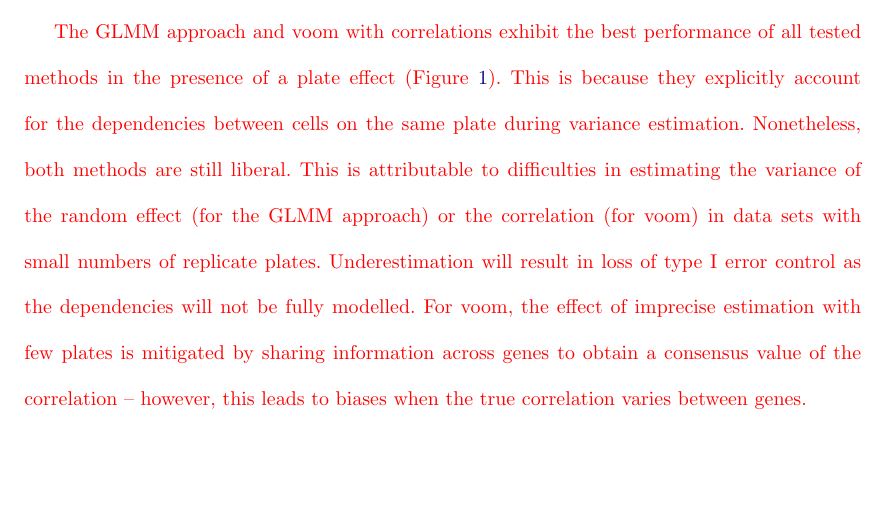
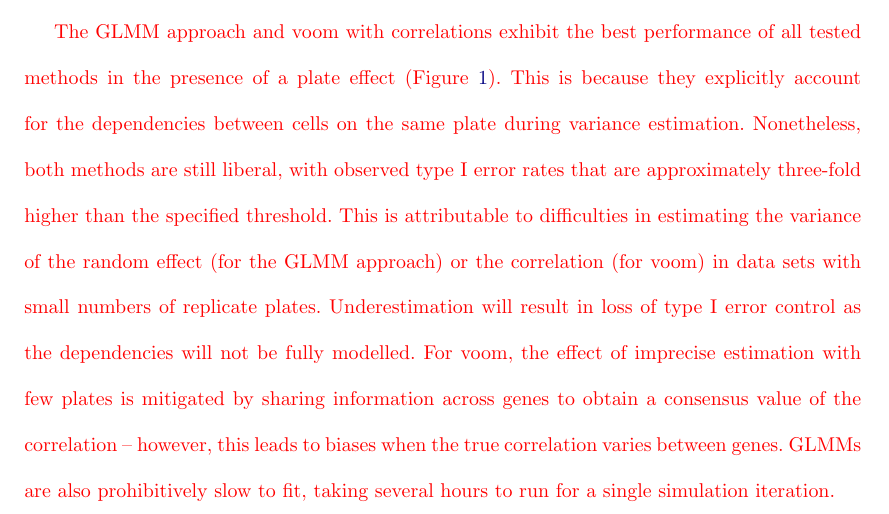
Before and after one commit to MarioniLab/PlateEffects2016, a LaTeX document (manuscript/pooled_error.tex): part of page 9 of 25, cut so that both start at the same text, the shorter picture padded with empty space. Compiled offline with pdfLaTeX.

Commit message:
Added sentences pointing out flaws of GLMMs.

```diff
--- a/manuscript/pooled_error.tex
+++ b/manuscript/pooled_error.tex
@@ -248,10 +248,11 @@ This is no longer justifiable if only four d.f.\ are available.
 \begin{color}{red}
 The GLMM approach and voom with correlations exhibit the best performance of all tested methods in the presence of a plate effect (Figure~\ref{fig:platefail}).
 This is because they explicitly account for the dependencies between cells on the same plate during variance estimation.
-Nonetheless, both methods are still liberal.
+Nonetheless, both methods are still liberal, with observed type I error rates that are approximately three-fold higher than the specified threshold.
 This is attributable to difficulties in estimating the variance of the random effect (for the GLMM approach) or the correlation (for voom) in data sets with small numbers of replicate plates.
 Underestimation will result in loss of type I error control as the dependencies will not be fully modelled.
 For voom, the effect of imprecise estimation with few plates is mitigated by sharing information across genes to obtain a consensus value of the correlation -- however, this leads to biases when the true correlation varies between genes.
+GLMMs are also prohibitively slow to fit, taking several hours to run for a single simulation iteration.
 
 % See failsim/extra for improvement of the consensus estimate with an increasing number of plates, and see \suppfailsim{} for an improvement in GLMM performance with more plates.
 % However, voom doesn't improve with more plates in \suppfailsim{}.
```
